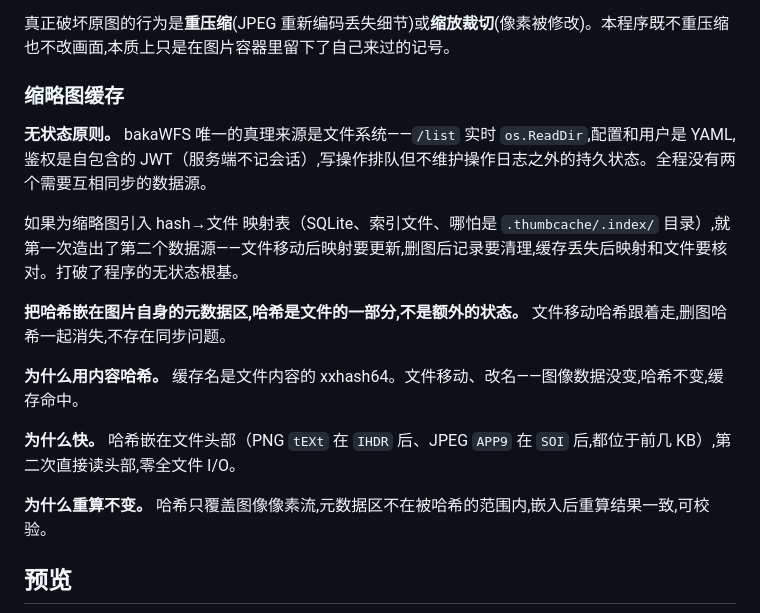
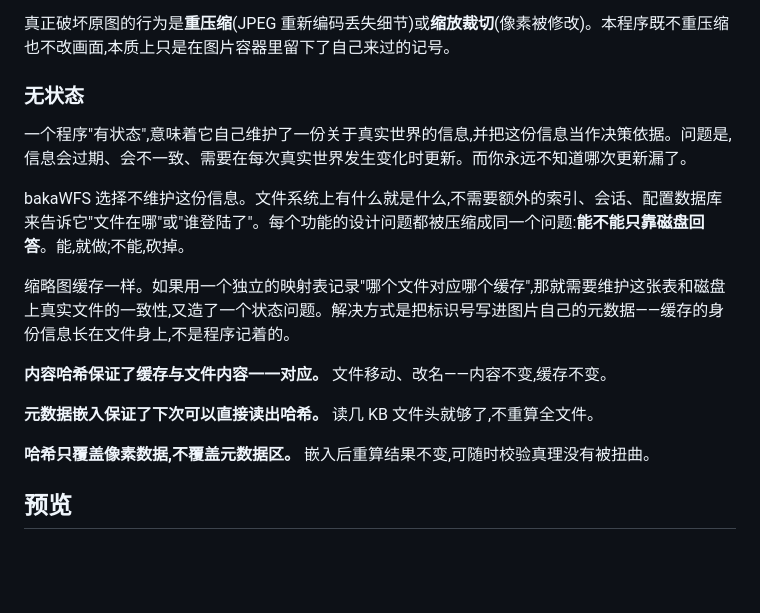
Before and after one commit to northwindlight/bakaWFS, a Markdown page: README.md, the part around the change. Rendered like a GitHub page; blank space fills up the shorter version.

Commit message:
README: 重写无状态章节——解释概念不讲实现细节

```diff
--- a/README.md
+++ b/README.md
@@ -53,19 +53,19 @@
 
 真正破坏原图的行为是**重压缩**(JPEG 重新编码丢失细节)或**缩放裁切**(像素被修改)。本程序既不重压缩也不改画面,本质上只是在图片容器里留下了自己来过的记号。
 
-### 缩略图缓存
+### 无状态
 
-**无状态原则。** bakaWFS 唯一的真理来源是文件系统——`/list` 实时 `os.ReadDir`,配置和用户是 YAML,鉴权是自包含的 JWT（服务端不记会话）,写操作排队但不维护操作日志之外的持久状态。全程没有两个需要互相同步的数据源。
+一个程序"有状态",意味着它自己维护了一份关于真实世界的信息,并把这份信息当作决策依据。问题是,信息会过期、会不一致、需要在每次真实世界发生变化时更新。而你永远不知道哪次更新漏了。
 
-如果为缩略图引入 hash→文件 映射表（SQLite、索引文件、哪怕是 `.thumbcache/.index/` 目录）,就第一次造出了第二个数据源——文件移动后映射要更新,删图后记录要清理,缓存丢失后映射和文件要核对。打破了程序的无状态根基。
+bakaWFS 选择不维护这份信息。文件系统上有什么就是什么,不需要额外的索引、会话、配置数据库来告诉它"文件在哪"或"谁登陆了"。每个功能的设计问题都被压缩成同一个问题:**能不能只靠磁盘回答**。能,就做;不能,砍掉。
 
-**把哈希嵌在图片自身的元数据区,哈希是文件的一部分,不是额外的状态。** 文件移动哈希跟着走,删图哈希一起消失,不存在同步问题。
+缩略图缓存一样。如果用一个独立的映射表记录"哪个文件对应哪个缓存",那就需要维护这张表和磁盘上真实文件的一致性,又造了一个状态问题。解决方式是把标识号写进图片自己的元数据——缓存的身份信息长在文件身上,不是程序记着的。
 
-**为什么用内容哈希。** 缓存名是文件内容的 xxhash64。文件移动、改名——图像数据没变,哈希不变,缓存命中。
+**内容哈希保证了缓存与文件内容一一对应。** 文件移动、改名——内容不变,缓存不变。
 
-**为什么快。** 哈希嵌在文件头部（PNG `tEXt` 在 `IHDR` 后、JPEG `APP9` 在 `SOI` 后,都位于前几 KB）,第二次直接读头部,零全文件 I/O。
+**元数据嵌入保证了下次可以直接读出哈希。** 读几 KB 文件头就够了,不重算全文件。
 
-**为什么重算不变。** 哈希只覆盖图像像素流,元数据区不在被哈希的范围内,嵌入后重算结果一致,可校验。
+**哈希只覆盖像素数据,不覆盖元数据区。** 嵌入后重算结果不变,可随时校验真理没有被扭曲。
 
 ## 预览
 
```
